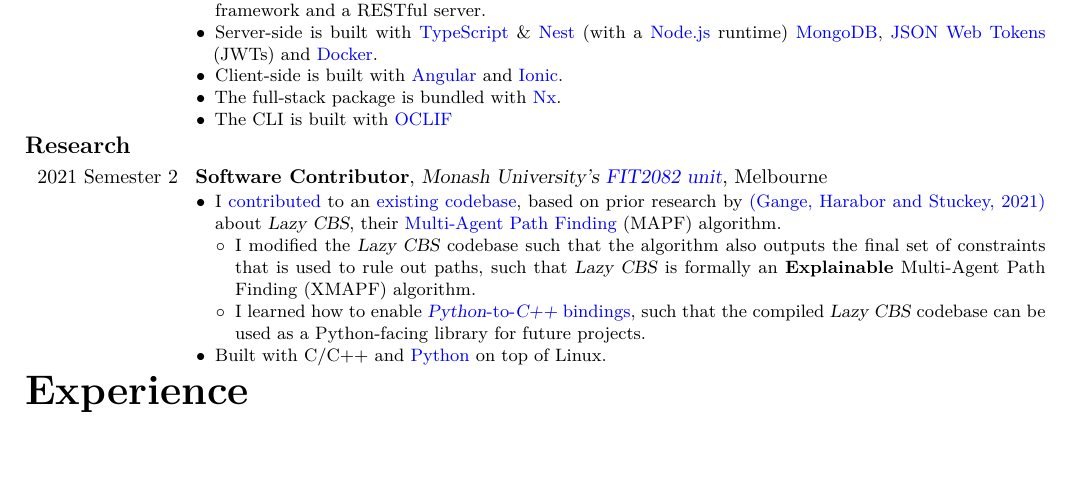
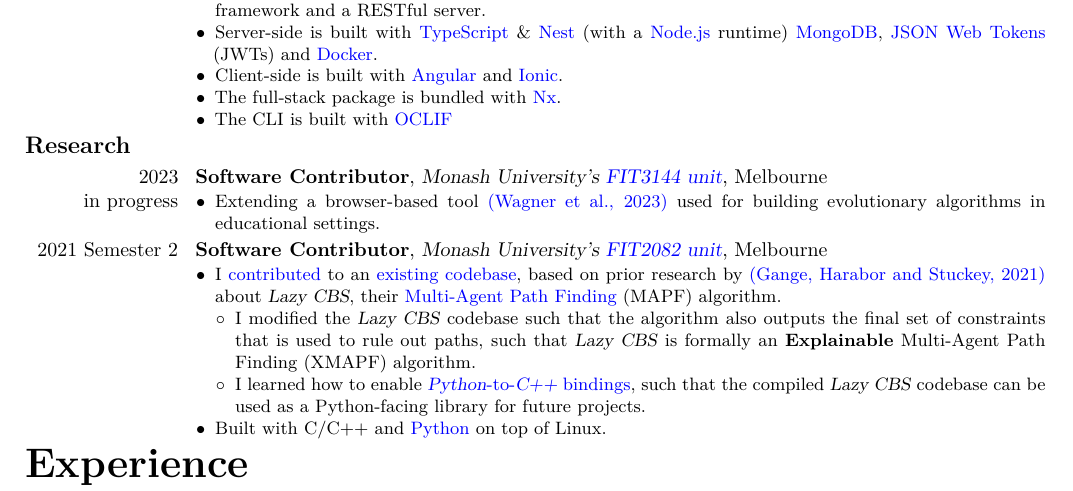
Before and after one commit to AppleGamer22/applegamer22.github.io, a LaTeX CV (cv.tex): part of page 2 of 2, cut so that both start at the same text, the shorter picture padded with empty space. Compiled offline with XeLaTeX.

Commit message:
updated cv

```diff
--- a/cv.tex
+++ b/cv.tex
@@ -163,6 +163,13 @@
 	}
 
 	\subsection{Research}%\label{sec:research}
+	\hypertarget{FIT3144}{
+		\cventry{2023 \\ in progress}{Software Contributor}{Monash University's \href{https://handbook.monash.edu/2023/units/FIT3144}{FIT3144 unit}}{Melbourne}{}{
+			\begin{itemize}
+				\item Extending a browser-based tool \href{https://arxiv.org/abs/2302.06277}{(Wagner et al., 2023)} used for building evolutionary algorithms in educational settings.
+			\end{itemize}
+		}
+	}
 	\hypertarget{FIT2082}{
 		\cventry{2021 Semester 2}{Software Contributor}{Monash University's \href{https://handbook.monash.edu/2021/units/FIT2082}{FIT2082 unit}}{Melbourne}{}{
 			\begin{itemize}
```
Also changed, not shown: README.md, 1 other file.
